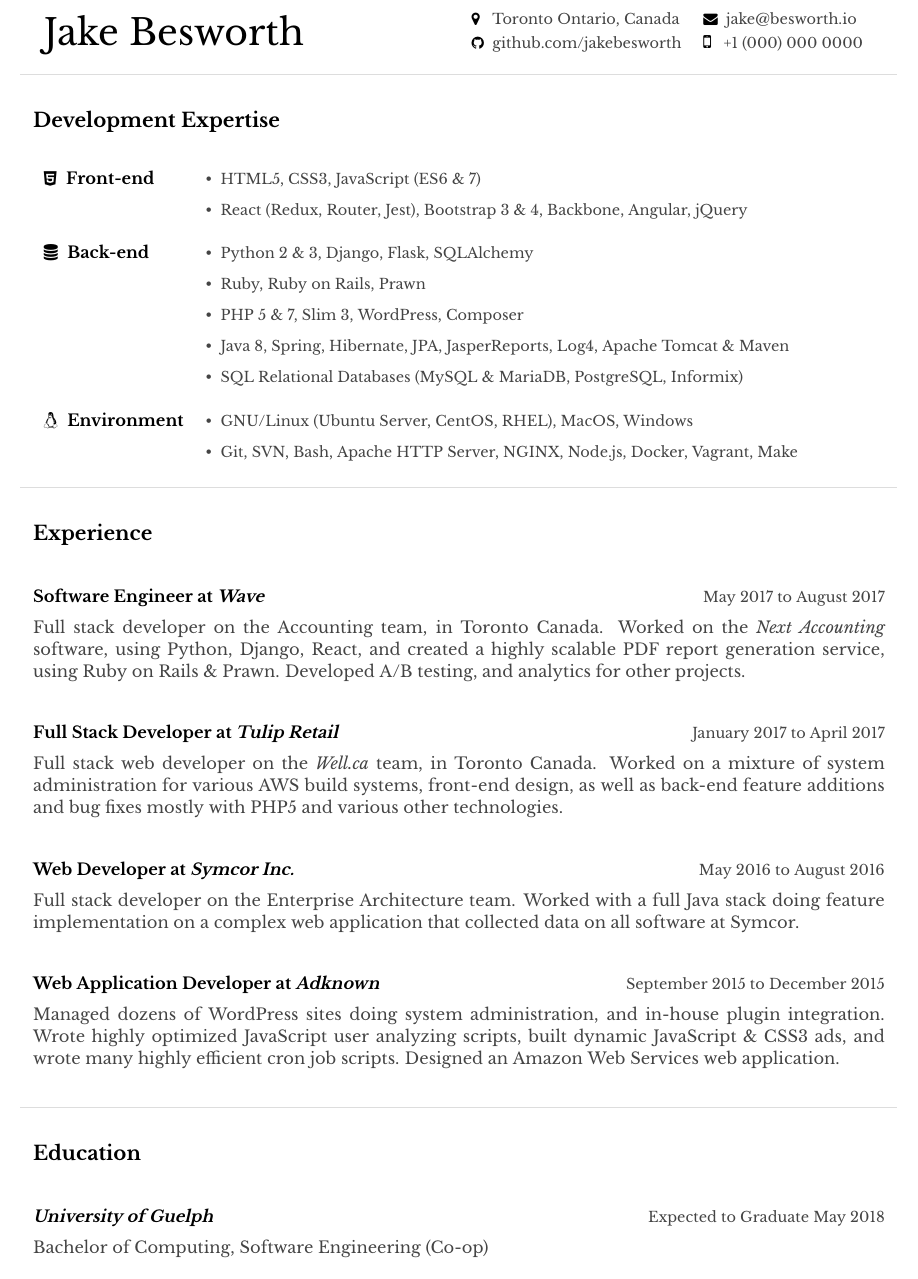
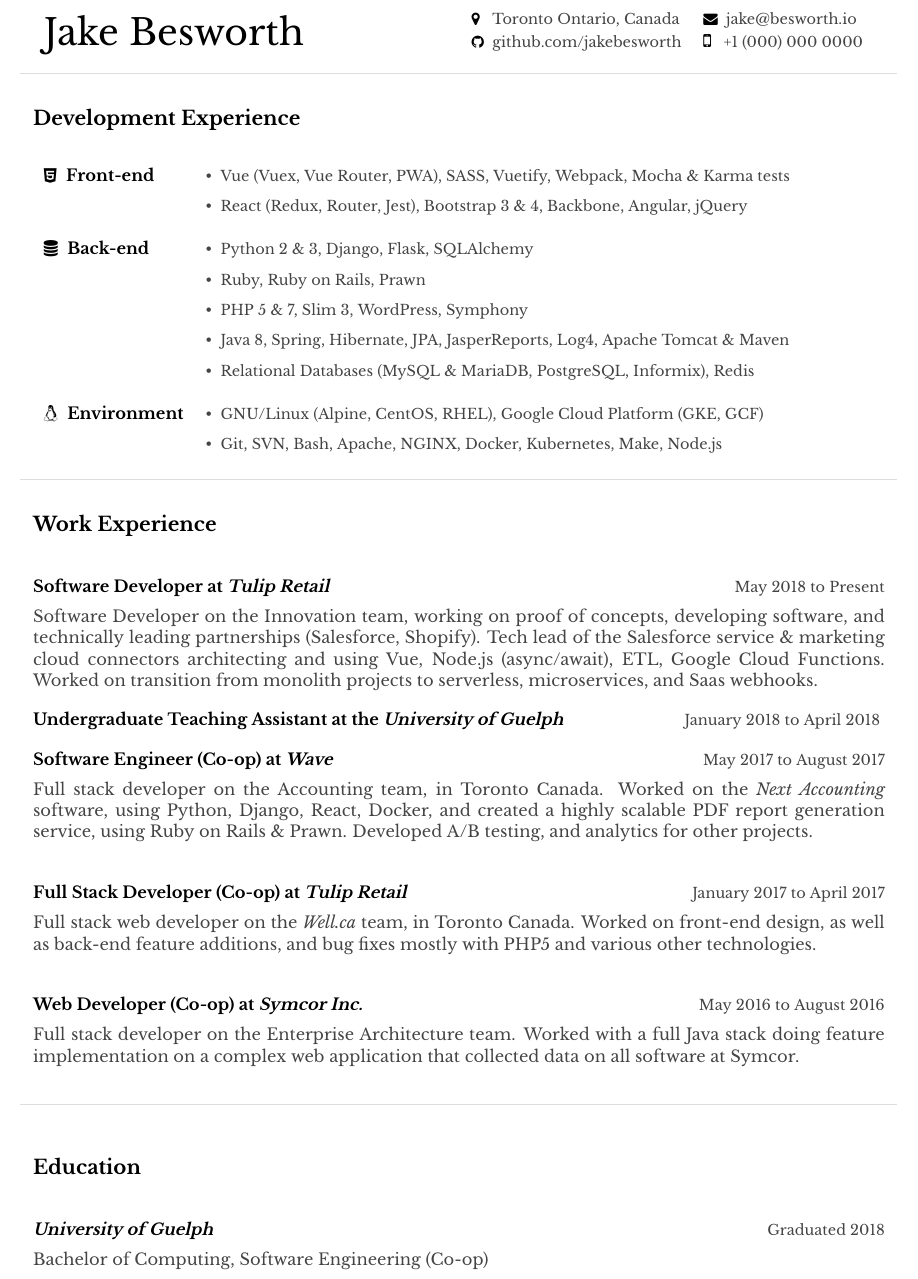
Before and after one commit to jakebesworth/Resume, a LaTeX CV (resume.tex): part of the page, cut so that both start at the same text. The pictures show the PDF file resume.pdf that the author committed with the source.

Commit message:
Updating with last 8 months of experience

```diff
--- a/resume.tex
+++ b/resume.tex
@@ -86,32 +86,31 @@
 {
     %%Begin%% Programming
     \begin{Large}
-        \color{em-light}\textbf{\\[-5pt]Development Expertise\\}
+        \color{em-light}\textbf{\\[-5pt]Development Experience\\}
     \end{Large}
 
     \begin{tabularx}{\textwidth}{llX}
-    \faHtml5\space\space{\bfseries Front-end}       & {\small\color{darkgrey} \textbullet\space\space HTML5, CSS3, JavaScript (ES6 \& 7)} & \\[5pt]
+    \faHtml5\space\space{\bfseries Front-end}       & {\small\color{darkgrey} \textbullet\space\space Vue (Vuex, Vue Router, PWA), SASS, Vuetify, Webpack, Mocha \& Karma tests} & \\[5pt]
                                                     & {\small\color{darkgrey} \textbullet\space\space React (Redux, Router, Jest), Bootstrap 3 \& 4, Backbone, Angular, jQuery} & \\[12pt]
     \faDatabase\space\space{\bfseries Back-end}     & {\small\color{darkgrey} \textbullet\space\space Python 2 \& 3, Django, Flask, SQLAlchemy} & \\[5pt]
                                                     & {\small\color{darkgrey} \textbullet\space\space Ruby, Ruby on Rails, Prawn} & \\[5pt]
-                                                    & {\small\color{darkgrey} \textbullet\space\space PHP 5 \& 7, Slim 3, WordPress, Composer} & \\[5pt]
+                                                    & {\small\color{darkgrey} \textbullet\space\space PHP 5 \& 7, Slim 3, WordPress, Symphony} & \\[5pt]
                                                     & {\small\color{darkgrey} \textbullet\space\space Java 8, Spring, Hibernate, JPA, JasperReports, Log4, Apache Tomcat \& Maven} & \\[5pt]
-                                                    & {\small\color{darkgrey} \textbullet\space\space SQL Relational Databases (MySQL \& MariaDB, PostgreSQL, Informix)} & \\[12pt]
-    \faLinux\space\space{\bfseries Environment}     & {\small\color{darkgrey} \textbullet\space\space GNU/Linux (Ubuntu Server, CentOS, RHEL), MacOS, Windows} & \\[5pt]
-                                                    & {\small\color{darkgrey} \textbullet\space\space Git, SVN, Bash, Apache HTTP Server, NGINX, Node.js, Docker, Vagrant, Make} & \\[12pt]
+                                                    & {\small\color{darkgrey} \textbullet\space\space Relational Databases (MySQL \& MariaDB, PostgreSQL, Informix), Redis} & \\[12pt]
+    \faLinux\space\space{\bfseries Environment}     & {\small\color{darkgrey} \textbullet\space\space GNU/Linux (Alpine, CentOS, RHEL), Google Cloud Platform (GKE, GCF)} & \\[5pt]
+                                                    & {\small\color{darkgrey} \textbullet\space\space Git, SVN, Bash, Apache, NGINX, Docker, Kubernetes, Make, Node.js} & \\[12pt]
     \end{tabularx}
     %%End%% Programming
     %%Begin%% Experience
     {\color{lightgrey}{\centerline{\rule{17cm}{0.4pt}}}}
     \begin{Large}
-        \color{em-light}\textbf{\\[5pt]Experience\\}
+        \color{em-light}\textbf{\\[5pt]Work Experience\\}
     \end{Large}
 
-    \textbf{Software Engineer at \textit{Wave}}{\color{darkgrey}\hfill{\small{May 2017 to August 2017\\[5pt]}}
-        Full stack developer on the Accounting team, in Toronto Canada. Worked on the \textit{Next Accounting} software, using Python, Django, React, and created a highly scalable PDF report generation service, using Ruby on Rails \& Prawn. Developed A/B testing, and analytics for other projects.\\
+    \textbf{Software Developer at \textit{Tulip Retail}}{\color{darkgrey}\hfill{\small{May 2018 to Present\\[5pt]}}
+        Software Developer on the Innovation team, working on proof of concepts, developing software, and technically leading partnerships (Salesforce, Shopify). Tech lead of the Salesforce service \& marketing cloud connectors architecting and using Vue, Node.js (async/await), ETL, Google Cloud Functions. Worked on transition from monolith projects to serverless, microservices, and Saas webhooks.
     }
 
-    \textbf{Full Stack Developer at \textit{Tulip Retail}}{\color{darkgrey}\hfill{\small{January 2017 to April 2017\\[5pt]}}
-        Full stack web developer on the \textit{Well.ca} team, in Toronto Canada. Worked on a mixture of system administration for various AWS build systems, front-end design, as well as back-end feature additions and bug fixes mostly with PHP5 and various other technologies.\\
+    \textbf{Undergraduate Teaching Assistant at the \textit{University of Guelph}}{\color{darkgrey}\hfill{\small{January 2018 to April 2018}}
     }
 
@@ -119,9 +126,6 @@
         Full stack developer on the Enterprise Architecture team. Worked with a full Java stack doing feature implementation on a complex web application that collected data on all software at Symcor. \\
     }
 
-    \textbf{Web Application Developer at \textit{Adknown}}{\color{darkgrey}\hfill{\small{September 2015 to December 2015\\[5pt]}}
-        Managed dozens of WordPress sites doing system administration, and in-house plugin integration. Wrote highly optimized JavaScript user analyzing scripts, built dynamic JavaScript \& CSS3 ads, and wrote many highly efficient cron job scripts. Designed an Amazon Web Services web application.\\
-    }
     %%End%% Experience
     %%Begin%% Education
     {\color{lightgrey}{\centerline{\rule{17cm}{0.4pt}}}}
@@ -129,7 +133,7 @@
         \color{em-light}\textbf{\\[5pt]Education\\}
     \end{Large}
 
-    \textit{\textbf{University of Guelph}}{\color{darkgrey}{\hfill{\small{Expected to Graduate May 2018\\[5pt]}}
+    \textit{\textbf{University of Guelph}}{\color{darkgrey}{\hfill{\small{Graduated 2018\\[5pt]}}
     Bachelor of Computing, Software Engineering (Co-op)}}
     %%End%% Education
 }
```
Also changed, not shown: resume-web.pdf, resume.pdf, resume.tex (14 more changed lines).
